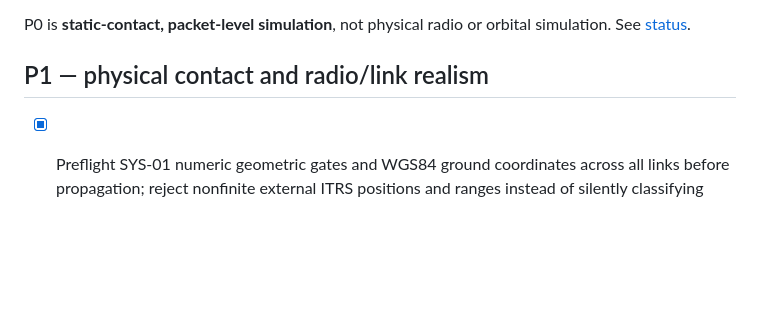
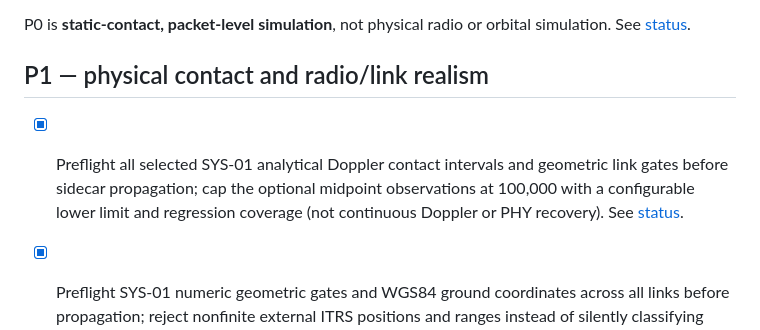
Before and after one commit to BestNathan/ntarlink, a Markdown page: docs/roadmap.md, the part around the change. Rendered like a GitHub page; blank space fills up the shorter version.

Commit message:
docs(sys-01): record Doppler sidecar preflight and fidelity limits

```diff
--- a/docs/roadmap.md
+++ b/docs/roadmap.md
@@ -14,6 +14,9 @@
 P0 is **static-contact, packet-level simulation**, not physical radio or orbital simulation. See [status](implementation-status.md).
 
 ## P1 — physical contact and radio/link realism
+
+- [x] Preflight all selected SYS-01 analytical Doppler contact intervals and geometric link gates before sidecar propagation; cap the optional midpoint observations at 100,000 with a configurable lower limit and regression coverage (not continuous Doppler or PHY recovery). See [status](implementation-status.md).
+
 
 - [x] Preflight SYS-01 numeric geometric gates and WGS84 ground coordinates across all links before propagation; reject nonfinite external ITRS positions and ranges instead of silently classifying them invisible. See [status](implementation-status.md).
 
```
